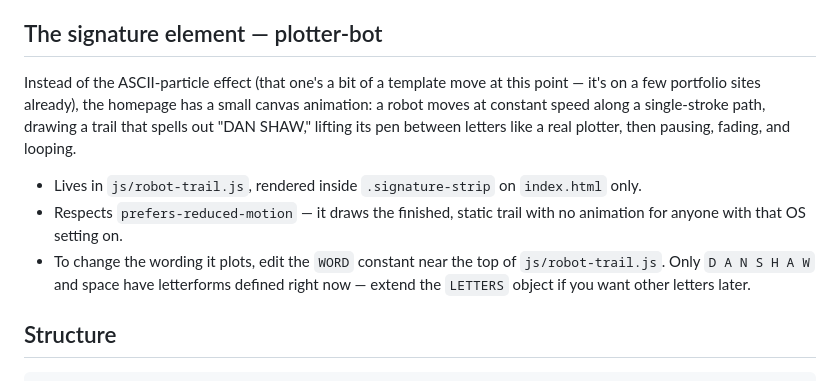
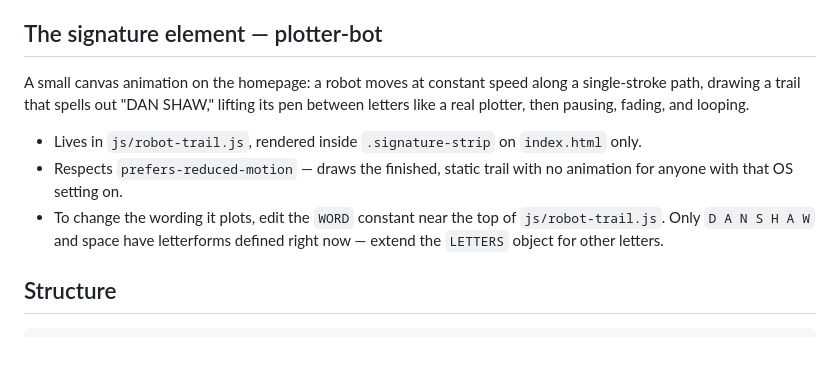
Before and after one commit to codecraftedbydan/danshaw-dev, a Markdown page: README.md, the part around one of its changes. GitHub-like rendering; blank space fills up the shorter version.

```diff
--- a/README.md
+++ b/README.md
@@ -60,11 +60,11 @@ The password check in `js/admin.js` runs entirely in the browser — anyone who
 
 ## The signature element — plotter-bot
 
-Instead of the ASCII-particle effect (that one's a bit of a template move at this point — it's on a few portfolio sites already), the homepage has a small canvas animation: a robot moves at constant speed along a single-stroke path, drawing a trail that spells out "DAN SHAW," lifting its pen between letters like a real plotter, then pausing, fading, and looping.
+A small canvas animation on the homepage: a robot moves at constant speed along a single-stroke path, drawing a trail that spells out "DAN SHAW," lifting its pen between letters like a real plotter, then pausing, fading, and looping.
 
 - Lives in `js/robot-trail.js`, rendered inside `.signature-strip` on `index.html` only.
-- Respects `prefers-reduced-motion` — it draws the finished, static trail with no animation for anyone with that OS setting on.
-- To change the wording it plots, edit the `WORD` constant near the top of `js/robot-trail.js`. Only `D A N S H A W` and space have letterforms defined right now — extend the `LETTERS` object if you want other letters later.
+- Respects `prefers-reduced-motion` — draws the finished, static trail with no animation for anyone with that OS setting on.
+- To change the wording it plots, edit the `WORD` constant near the top of `js/robot-trail.js`. Only `D A N S H A W` and space have letterforms defined right now — extend the `LETTERS` object for other letters.
 
 ## Structure
 
```
Also changed, not shown: other parts of README.md (+20 -20 lines).
